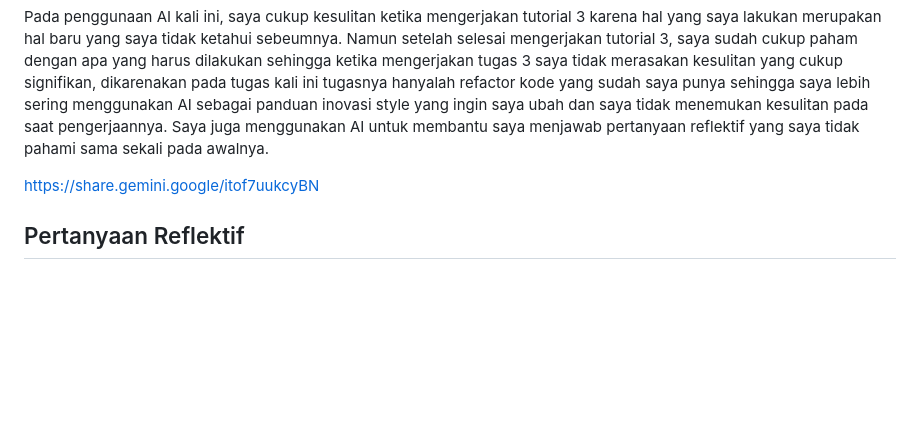
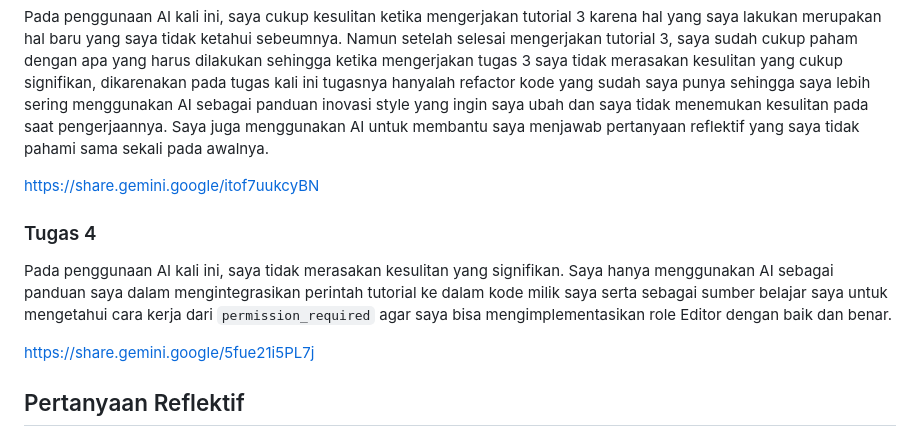
Before and after one commit to nalkq/myportofolio, a Markdown page: README.md, the part around the change. Drawn GitHub-style; blank space fills up the shorter version.

Commit message:
feat: update README.MD

```diff
--- a/README.md
+++ b/README.md
@@ -59,6 +59,11 @@ Pada penggunaan AI kali ini, saya cukup kesulitan ketika mengerjakan tutorial 3
 
 https://share.gemini.google/itof7uukcyBN
 
+### Tugas 4
+Pada penggunaan AI kali ini, saya tidak merasakan kesulitan yang signifikan. Saya hanya menggunakan AI sebagai panduan saya dalam mengintegrasikan perintah tutorial ke dalam kode milik saya serta sebagai sumber belajar saya untuk mengetahui cara kerja dari `permission_required` agar saya bisa mengimplementasikan role Editor dengan baik dan benar.
+
+https://share.gemini.google/5fue21i5PL7j
+
 ## Pertanyaan Reflektif
 ### Tugas 1
 
```
